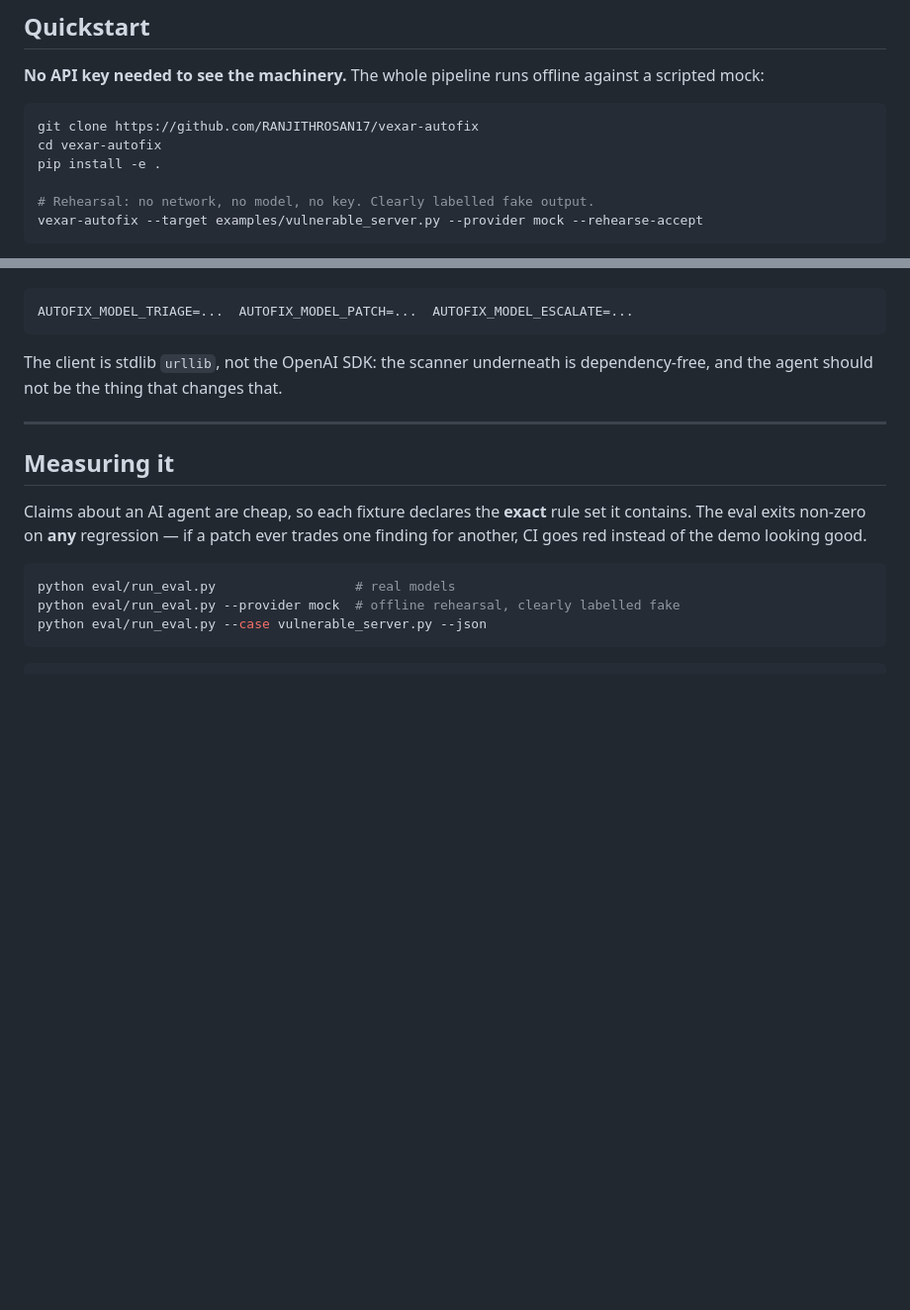
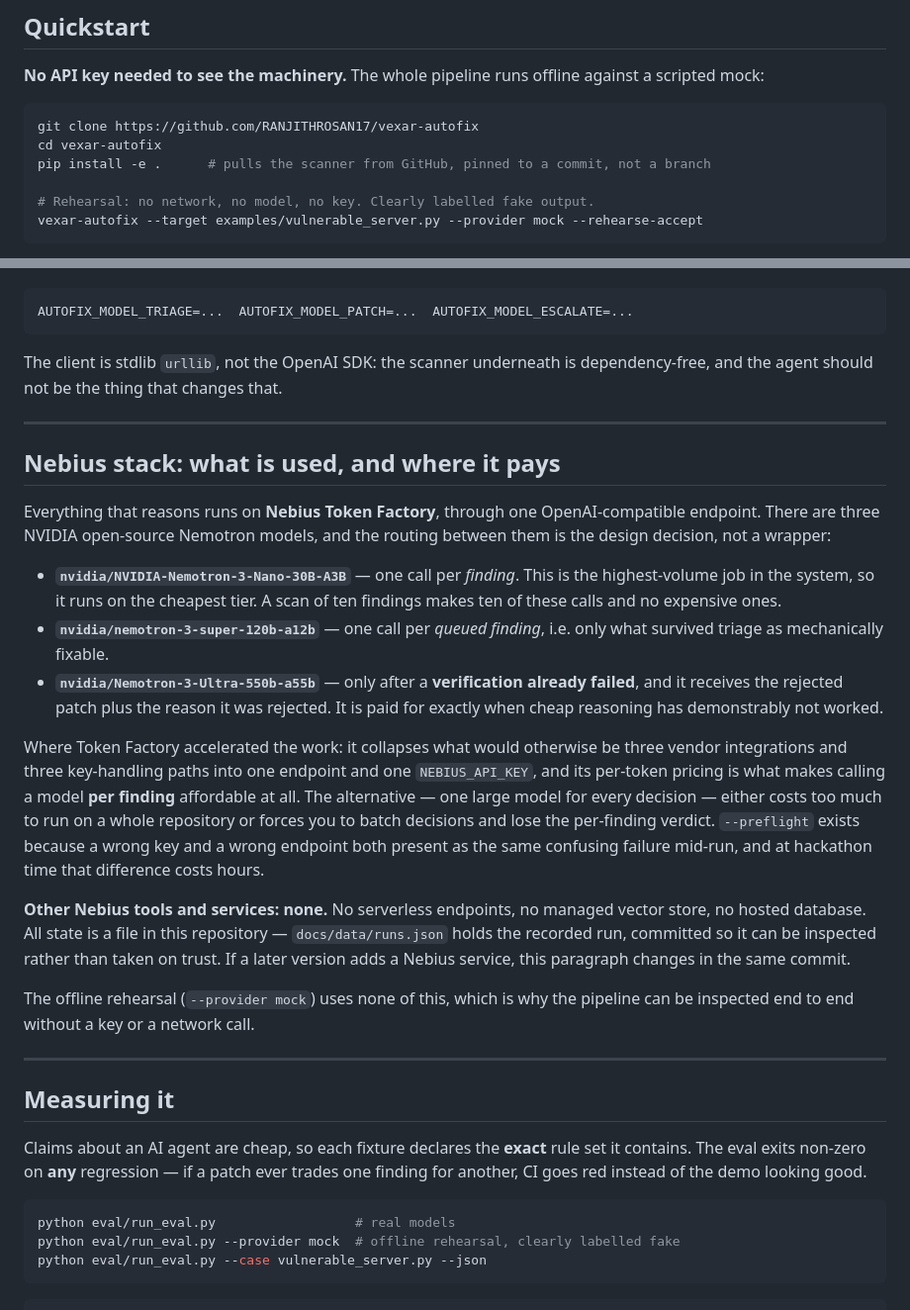
Before and after one commit to RANJITHROSAN17/vexar-autofix, a Markdown page: README.md, 2 parts joined by grey strips. Shown at 99% size. Drawn GitHub-style; blank space fills up the shorter version.

Commit message:
docs(readme): answer the judge's three questions about the Nebius stack
The submission form asks the README to say which NVIDIA open-source models are
used, where Token Factory accelerated the work, and which other Nebius services
are involved. The information was spread across three sections; it is now one
section a judge can find.

Says plainly that no other Nebius service is used, and why the routing is what
makes a per-finding model call affordable. Notes that the install pulls the
scanner from GitHub so a setup failure reads as network, not as a broken repo.

````diff
--- a/README.md
+++ b/README.md
@@ -72,7 +72,7 @@ on any machine.
 ```bash
 git clone https://github.com/RANJITHROSAN17/vexar-autofix
 cd vexar-autofix
-pip install -e .
+pip install -e .      # pulls the scanner from GitHub, pinned to a commit, not a branch
 
 # Rehearsal: no network, no model, no key. Clearly labelled fake output.
 vexar-autofix --target examples/vulnerable_server.py --provider mock --rehearse-accept
@@ -322,6 +322,39 @@ the agent should not be the thing that changes that.
 
 ---
 
+## Nebius stack: what is used, and where it pays
+
+Everything that reasons runs on **Nebius Token Factory**, through one OpenAI-compatible endpoint.
+There are three NVIDIA open-source Nemotron models, and the routing between them is the design
+decision, not a wrapper:
+
+- **`nvidia/NVIDIA-Nemotron-3-Nano-30B-A3B`** — one call per *finding*. This is the highest-volume
+  job in the system, so it runs on the cheapest tier. A scan of ten findings makes ten of these
+  calls and no expensive ones.
+- **`nvidia/nemotron-3-super-120b-a12b`** — one call per *queued finding*, i.e. only what survived
+  triage as mechanically fixable.
+- **`nvidia/Nemotron-3-Ultra-550b-a55b`** — only after a **verification already failed**, and it
+  receives the rejected patch plus the reason it was rejected. It is paid for exactly when cheap
+  reasoning has demonstrably not worked.
+
+Where Token Factory accelerated the work: it collapses what would otherwise be three vendor
+integrations and three key-handling paths into one endpoint and one `NEBIUS_API_KEY`, and its
+per-token pricing is what makes calling a model **per finding** affordable at all. The alternative —
+one large model for every decision — either costs too much to run on a whole repository or forces
+you to batch decisions and lose the per-finding verdict. `--preflight` exists because a wrong key
+and a wrong endpoint both present as the same confusing failure mid-run, and at hackathon time
+that difference costs hours.
+
+**Other Nebius tools and services: none.** No serverless endpoints, no managed vector store, no
+hosted database. All state is a file in this repository — `docs/data/runs.json` holds the recorded
+run, committed so it can be inspected rather than taken on trust. If a later version adds a Nebius
+service, this paragraph changes in the same commit.
+
+The offline rehearsal (`--provider mock`) uses none of this, which is why the pipeline can be
+inspected end to end without a key or a network call.
+
+---
+
 ## Measuring it
 
 Claims about an AI agent are cheap, so each fixture declares the **exact** rule set it contains.
````
